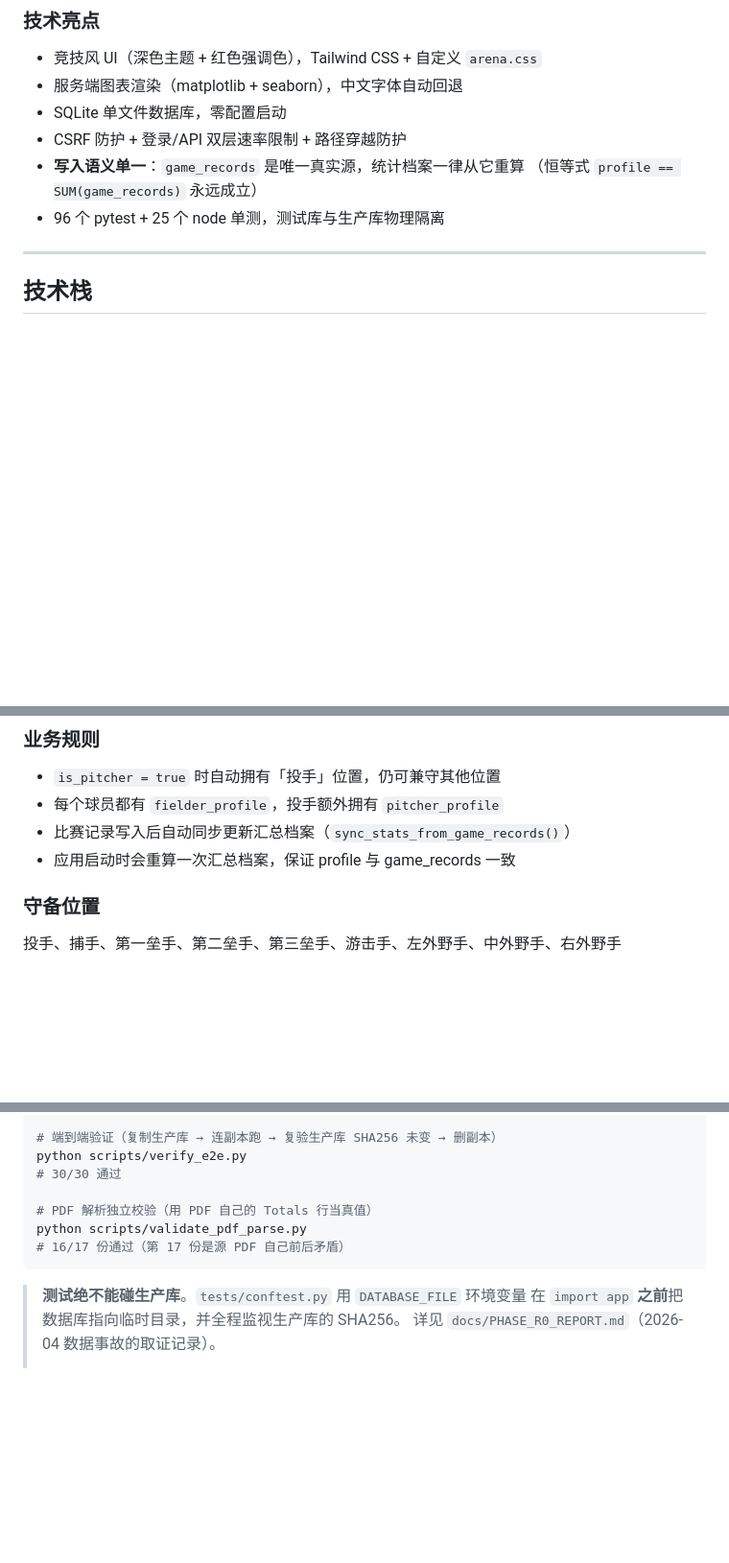
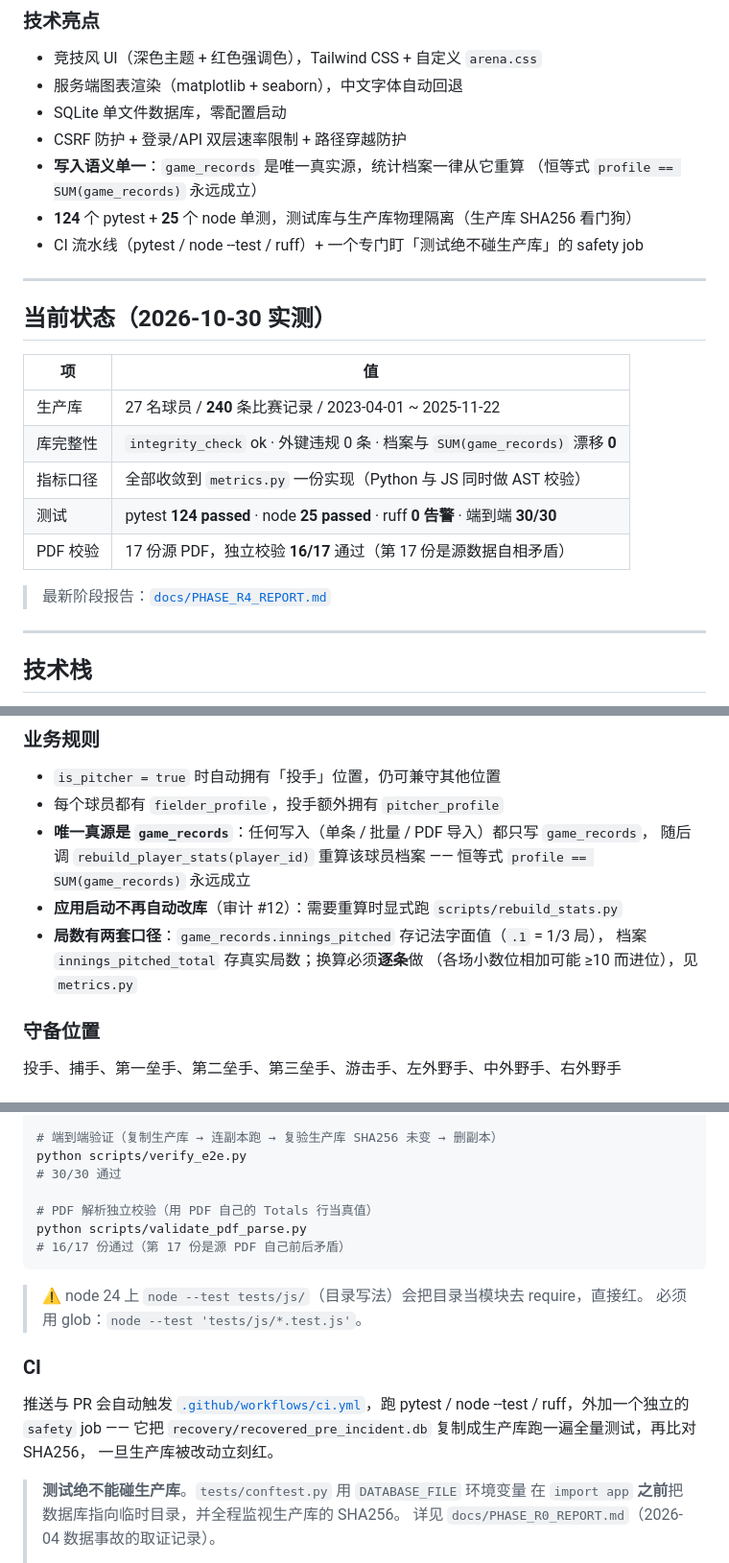
Before and after one commit to earthgrass/bjut-baseball-system, a Markdown page: README.md, 3 parts joined by grey strips. Shown at 96% size. Drawn GitHub-style; blank space fills up the shorter version.

````diff
--- a/README.md
+++ b/README.md
@@ -25,7 +28,22 @@
 - CSRF 防护 + 登录/API 双层速率限制 + 路径穿越防护
 - **写入语义单一**：`game_records` 是唯一真实源，统计档案一律从它重算
   （恒等式 `profile == SUM(game_records)` 永远成立）
-- 96 个 pytest + 25 个 node 单测，测试库与生产库物理隔离
+- **124** 个 pytest + **25** 个 node 单测，测试库与生产库物理隔离（生产库 SHA256 看门狗）
+- CI 流水线（pytest / node --test / ruff）+ 一个专门盯「测试绝不碰生产库」的 safety job
+
+---
+
+## 当前状态（2026-10-30 实测）
+
+| 项 | 值 |
+|---|---|
+| 生产库 | 27 名球员 / **240** 条比赛记录 / 2023-04-01 ~ 2025-11-22 |
+| 库完整性 | `integrity_check` ok · 外键违规 0 条 · 档案与 `SUM(game_records)` 漂移 **0** |
+| 指标口径 | 全部收敛到 `metrics.py` 一份实现（Python 与 JS 同时做 AST 校验） |
+| 测试 | pytest **124 passed** · node **25 passed** · ruff **0 告警** · 端到端 **30/30** |
+| PDF 校验 | 17 份源 PDF，独立校验 **16/17** 通过（第 17 份是源数据自相矛盾） |
+
+> 最新阶段报告：[`docs/PHASE_R4_REPORT.md`](docs/PHASE_R4_REPORT.md)
 
 ---
 
@@ -143,8 +161,13 @@ python init_db.py
 
 - `is_pitcher = true` 时自动拥有「投手」位置，仍可兼守其他位置
 - 每个球员都有 `fielder_profile`，投手额外拥有 `pitcher_profile`
-- 比赛记录写入后自动同步更新汇总档案（`sync_stats_from_game_records()`）
-- 应用启动时会重算一次汇总档案，保证 profile 与 game_records 一致
+- **唯一真源是 `game_records`**：任何写入（单条 / 批量 / PDF 导入）都只写 `game_records`，
+  随后调 `rebuild_player_stats(player_id)` 重算该球员档案 —— 恒等式
+  `profile == SUM(game_records)` 永远成立
+- **应用启动不再自动改库**（审计 #12）：需要重算时显式跑 `scripts/rebuild_stats.py`
+- **局数有两套口径**：`game_records.innings_pitched` 存记法字面值（`.1` = 1/3 局），
+  档案 `innings_pitched_total` 存真实局数；换算必须**逐条**做
+  （各场小数位相加可能 ≥10 而进位），见 `metrics.py`
 
 ### 守备位置
 
@@ -419,6 +446,16 @@ python scripts/validate_pdf_parse.py
 # 16/17 份通过（第 17 份是源 PDF 自己前后矛盾）
 ```
 
+> ⚠️ node 24 上 `node --test tests/js/`（目录写法）会把目录当模块去 require，直接红。
+> 必须用 glob：`node --test 'tests/js/*.test.js'`。
+
+### CI
+
+推送与 PR 会自动触发 [`.github/workflows/ci.yml`](.github/workflows/ci.yml)，跑
+pytest / node --test / ruff，外加一个独立的 `safety` job —— 它把
+`recovery/recovered_pre_incident.db` 复制成生产库跑一遍全量测试，再比对 SHA256，
+一旦生产库被改动立刻红。
+
 > **测试绝不能碰生产库**。`tests/conftest.py` 用 `DATABASE_FILE` 环境变量
 > 在 `import app` **之前**把数据库指向临时目录，并全程监视生产库的 SHA256。
 > 详见 `docs/PHASE_R0_REPORT.md`（2026-04 数据事故的取证记录）。
````
Also changed, not shown: other parts of README.md (+47 -15 lines).
